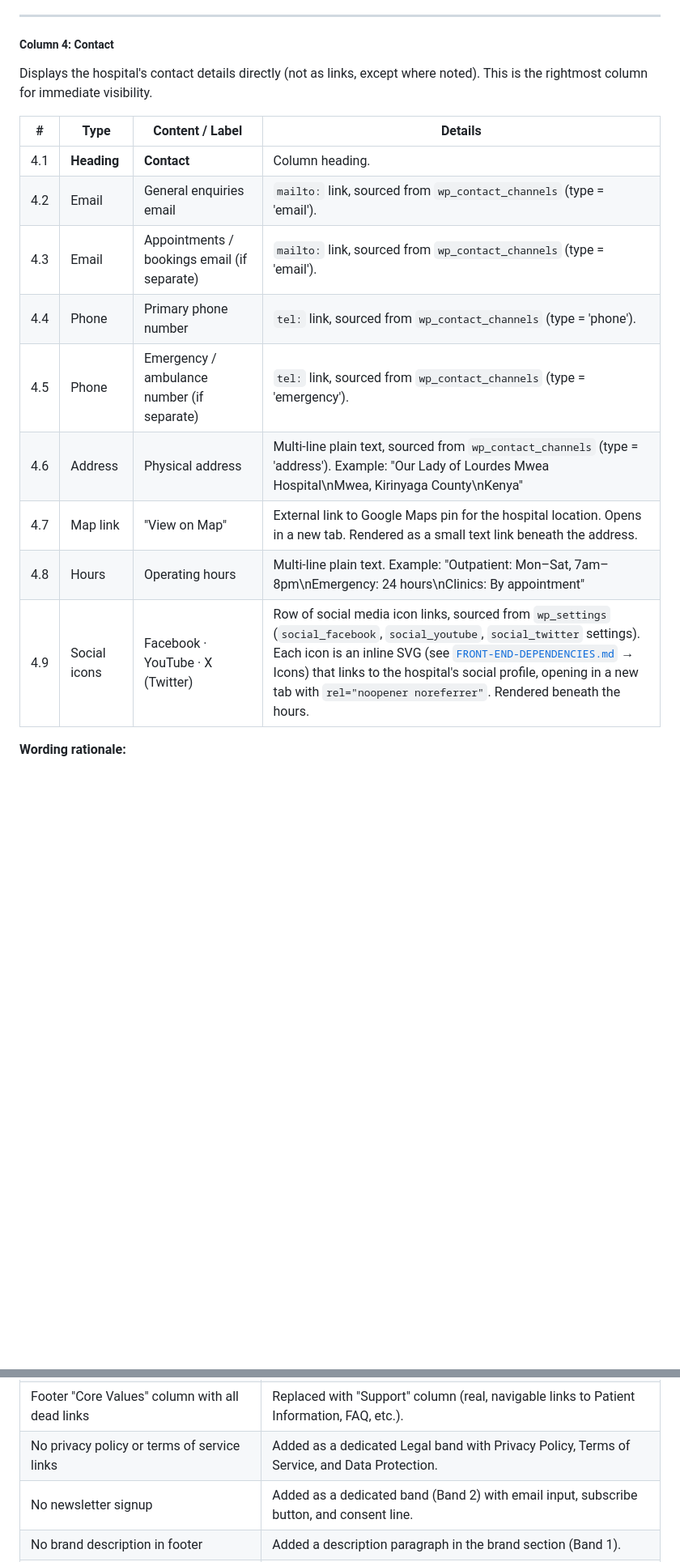
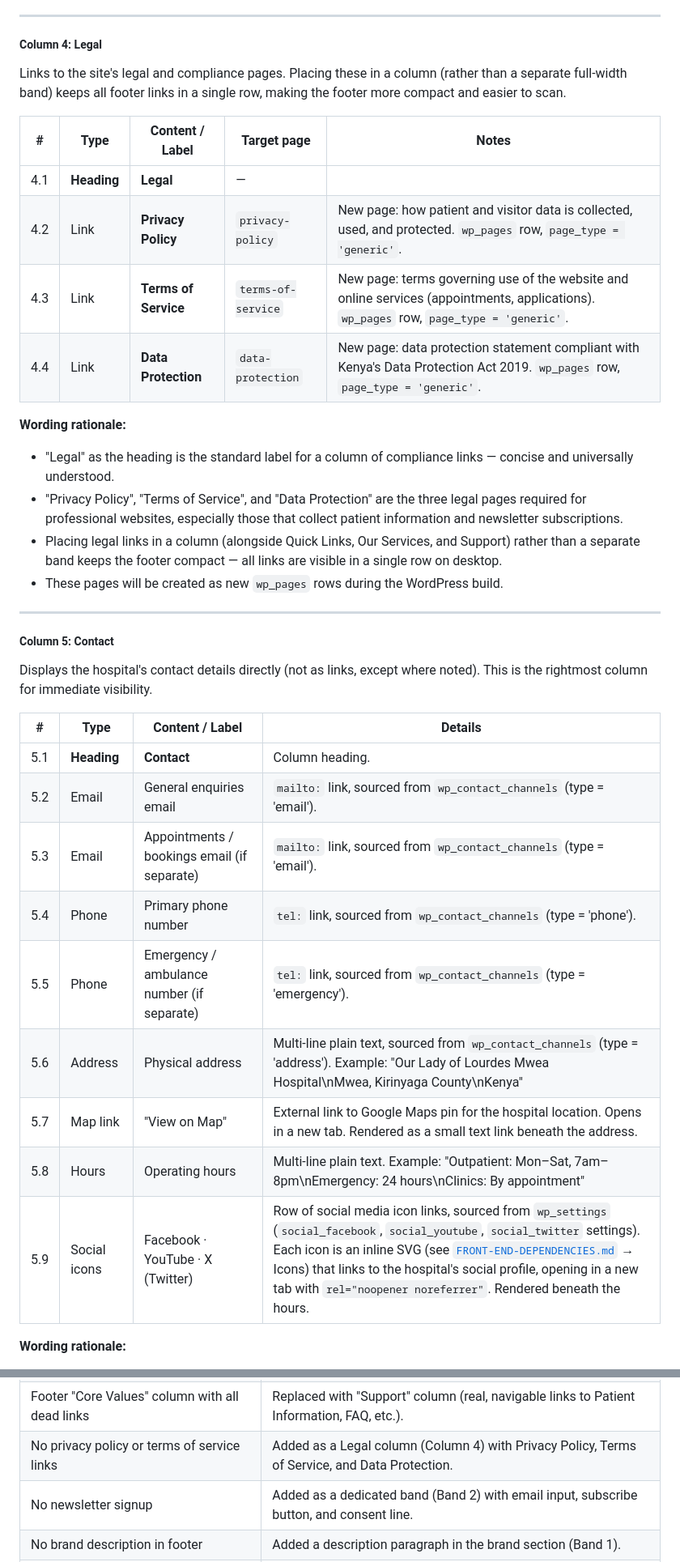
Before and after one commit to wagura-maurice/ollmh-wayback-snapshot, a Markdown page: docs/HEADER-FOOTER-STRUCTURE.md, 2 parts joined by grey strips. Shown at 81% size. Drawn GitHub-style; blank space fills up the shorter version.

```diff
--- a/docs/HEADER-FOOTER-STRUCTURE.md
+++ b/docs/HEADER-FOOTER-STRUCTURE.md
@@ -516,22 +519,49 @@ Links to visitor/patient support resources.
 
 ---
 
-##### Column 4: Contact
+##### Column 4: Legal
+
+Links to the site's legal and compliance pages. Placing these in a column
+(rather than a separate full-width band) keeps all footer links in a single
+row, making the footer more compact and easier to scan.
+
+| # | Type | Content / Label | Target page | Notes |
+| --- | --- | --- | --- | --- |
+| 4.1 | **Heading** | **Legal** | — | |
+| 4.2 | Link | **Privacy Policy** | `privacy-policy` | New page: how patient and visitor data is collected, used, and protected. `wp_pages` row, `page_type = 'generic'`. |
+| 4.3 | Link | **Terms of Service** | `terms-of-service` | New page: terms governing use of the website and online services (appointments, applications). `wp_pages` row, `page_type = 'generic'`. |
+| 4.4 | Link | **Data Protection** | `data-protection` | New page: data protection statement compliant with Kenya's Data Protection Act 2019. `wp_pages` row, `page_type = 'generic'`. |
+
+**Wording rationale:**
+- "Legal" as the heading is the standard label for a column of compliance
+  links — concise and universally understood.
+- "Privacy Policy", "Terms of Service", and "Data Protection" are the three
+  legal pages required for professional websites, especially those that
+  collect patient information and newsletter subscriptions.
+- Placing legal links in a column (alongside Quick Links, Our Services, and
+  Support) rather than a separate band keeps the footer compact — all links
+  are visible in a single row on desktop.
+- These pages will be created as new `wp_pages` rows during the WordPress
+  build.
+
+---
+
+##### Column 5: Contact
 
 Displays the hospital's contact details directly (not as links, except where
 noted). This is the rightmost column for immediate visibility.
 
 | # | Type | Content / Label | Details |
 | --- | --- | --- | --- |
-| 4.1 | **Heading** | **Contact** | Column heading. |
-| 4.2 | Email | General enquiries email | `mailto:` link, sourced from `wp_contact_channels` (type = 'email'). |
-| 4.3 | Email | Appointments / bookings email (if separate) | `mailto:` link, sourced from `wp_contact_channels` (type = 'email'). |
-| 4.4 | Phone | Primary phone number | `tel:` link, sourced from `wp_contact_channels` (type = 'phone'). |
-| 4.5 | Phone | Emergency / ambulance number (if separate) | `tel:` link, sourced from `wp_contact_channels` (type = 'emergency'). |
-| 4.6 | Address | Physical address | Multi-line plain text, sourced from `wp_contact_channels` (type = 'address'). Example: "Our Lady of Lourdes Mwea Hospital\nMwea, Kirinyaga County\nKenya" |
-| 4.7 | Map link | "View on Map" | External link to Google Maps pin for the hospital location. Opens in a new tab. Rendered as a small text link beneath the address. |
-| 4.8 | Hours | Operating hours | Multi-line plain text. Example: "Outpatient: Mon–Sat, 7am–8pm\nEmergency: 24 hours\nClinics: By appointment" |
-| 4.9 | Social icons | Facebook · YouTube · X (Twitter) | Row of social media icon links, sourced from `wp_settings` (`social_facebook`, `social_youtube`, `social_twitter` settings). Each icon is an inline SVG (see [`FRONT-END-DEPENDENCIES.md`](./FRONT-END-DEPENDENCIES.md) → Icons) that links to the hospital's social profile, opening in a new tab with `rel="noopener noreferrer"`. Rendered beneath the hours. |
+| 5.1 | **Heading** | **Contact** | Column heading. |
+| 5.2 | Email | General enquiries email | `mailto:` link, sourced from `wp_contact_channels` (type = 'email'). |
+| 5.3 | Email | Appointments / bookings email (if separate) | `mailto:` link, sourced from `wp_contact_channels` (type = 'email'). |
+| 5.4 | Phone | Primary phone number | `tel:` link, sourced from `wp_contact_channels` (type = 'phone'). |
+| 5.5 | Phone | Emergency / ambulance number (if separate) | `tel:` link, sourced from `wp_contact_channels` (type = 'emergency'). |
+| 5.6 | Address | Physical address | Multi-line plain text, sourced from `wp_contact_channels` (type = 'address'). Example: "Our Lady of Lourdes Mwea Hospital\nMwea, Kirinyaga County\nKenya" |
+| 5.7 | Map link | "View on Map" | External link to Google Maps pin for the hospital location. Opens in a new tab. Rendered as a small text link beneath the address. |
+| 5.8 | Hours | Operating hours | Multi-line plain text. Example: "Outpatient: Mon–Sat, 7am–8pm\nEmergency: 24 hours\nClinics: By appointment" |
+| 5.9 | Social icons | Facebook · YouTube · X (Twitter) | Row of social media icon links, sourced from `wp_settings` (`social_facebook`, `social_youtube`, `social_twitter` settings). Each icon is an inline SVG (see [`FRONT-END-DEPENDENCIES.md`](./FRONT-END-DEPENDENCIES.md) → Icons) that links to the hospital's social profile, opening in a new tab with `rel="noopener noreferrer"`. Rendered beneath the hours. |
 
 **Wording rationale:**
 - "Contact" as the heading is short and direct.
@@ -760,7 +767,7 @@ navigation (documented in [`header-footer-links.md`](./header-footer-links.md)).
 | Footer "Send Your onours" typo and dead link | Replaced with "Send Us a Message" in the Support column. |
 | Footer "Future Projection" unclear heading | Replaced with "Our Services" column (clearer, service-focused). |
 | Footer "Core Values" column with all dead links | Replaced with "Support" column (real, navigable links to Patient Information, FAQ, etc.). |
-| No privacy policy or terms of service links | Added as a dedicated Legal band with Privacy Policy, Terms of Service, and Data Protection. |
+| No privacy policy or terms of service links | Added as a Legal column (Column 4) with Privacy Policy, Terms of Service, and Data Protection. |
 | No newsletter signup | Added as a dedicated band (Band 2) with email input, subscribe button, and consent line. |
 | No brand description in footer | Added a description paragraph in the brand section (Band 1). |
 | No accreditation badge | Added to the bottom bar as a trust signal. |
```
Also changed, not shown: other parts of docs/HEADER-FOOTER-STRUCTURE.md (+57 -77 lines).
